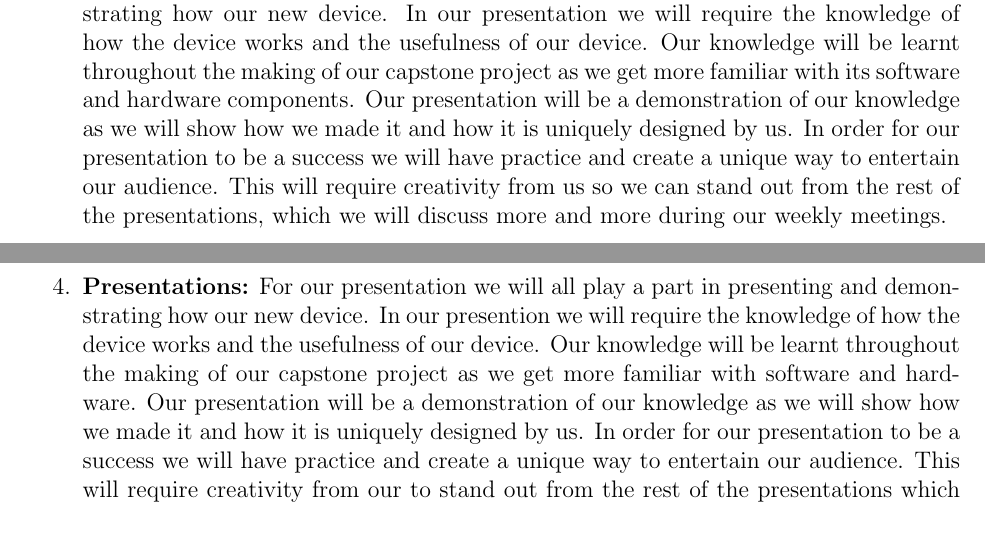
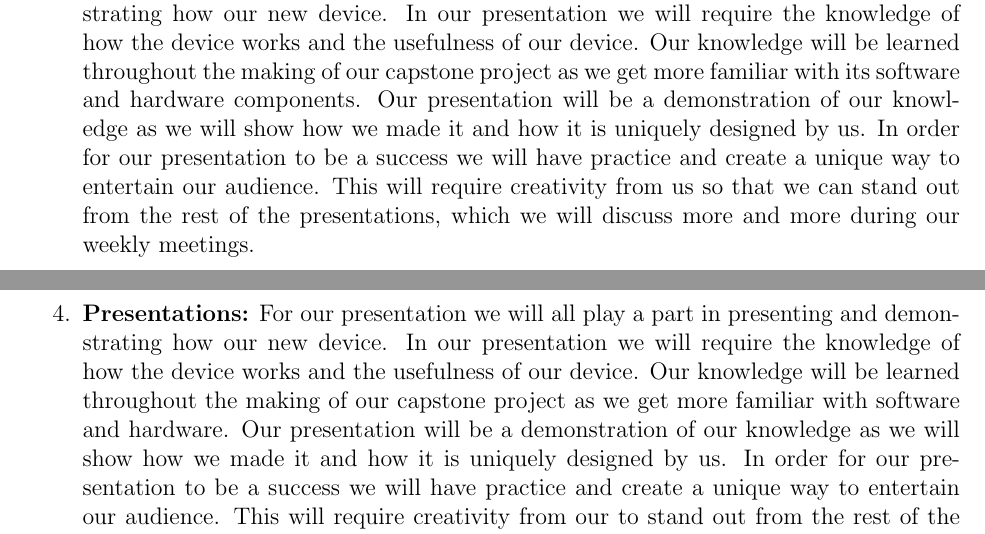
Before and after one commit to ahmed-nazir/Capstone, a LaTeX document (docs/SRS/SRS.tex): two parts of pages 23 and 25 of 25, joined at a grey line, cut so that both start at the same text. Compiled offline with pdfLaTeX.

Commit message:
Doc: SRS.tex final change
#1 #2 #3 #4 #5

```diff
--- a/docs/SRS/SRS.tex
+++ b/docs/SRS/SRS.tex
@@ -767,7 +767,7 @@ Phase 3 Deadline: March 17, 2023\\
 
   \item \textbf{Databases:} An essential function of Formulate is to collect test results and store them in a database. Therefore, a complete understanding of creating, accessing, securing, and editing databases is required to achieve that functionality. We are aiming to use a relational database, so all research on these topics will specific to relational databases.
 
-  \item \textbf{Presentations:} For our presentation we will all play a part in presenting and demonstrating how our new device. In our presentation we will require the knowledge of how the device works and the usefulness of our device. Our knowledge will be learnt throughout the making of our capstone project as we get more familiar with its software and hardware components. Our presentation will be a demonstration of our knowledge as we will show how we made it and how it is uniquely designed by us. In order for our presentation to be a success we will have practice and create a unique way to entertain our audience. This will require creativity from us so we can stand out from the rest of the presentations, which we will discuss more and more during our weekly meetings.
+  \item \textbf{Presentations:} For our presentation we will all play a part in presenting and demonstrating how our new device. In our presentation we will require the knowledge of how the device works and the usefulness of our device. Our knowledge will be learned throughout the making of our capstone project as we get more familiar with its software and hardware components. Our presentation will be a demonstration of our knowledge as we will show how we made it and how it is uniquely designed by us. In order for our presentation to be a success we will have practice and create a unique way to entertain our audience. This will require creativity from us so that we can stand out from the rest of the presentations, which we will discuss more and more during our weekly meetings.
 
 \end{enumerate}
 
@@ -784,7 +784,7 @@ Phase 3 Deadline: March 17, 2023\\
 
   \newpage
 
-  \item \textbf{Presentations:} For our presentation we will all play a part in presenting and demonstrating how our new device. In our presention we will require the knowledge of how the device works and the usefulness of our device. Our knowledge will be learnt throughout the making of our capstone project as we get more familiar with software and hardware. Our presentation will be a demonstration of our knowledge as we will show how we made it and how it is uniquely designed by us. In order for our presentation to be a success we will have practice and create a unique way to entertain our audience. This will require creativity from our to stand out from the rest of the presentations which we will discuss more and more during our weekly meetings.
+  \item \textbf{Presentations:} For our presentation we will all play a part in presenting and demonstrating how our new device. In our presentation we will require the knowledge of how the device works and the usefulness of our device. Our knowledge will be learned throughout the making of our capstone project as we get more familiar with software and hardware. Our presentation will be a demonstration of our knowledge as we will show how we made it and how it is uniquely designed by us. In order for our presentation to be a success we will have practice and create a unique way to entertain our audience. This will require creativity from our to stand out from the rest of the presentations which we will discuss more and more during our weekly meetings.
 
 \end{enumerate}
 
```
Also changed, not shown: docs/SRS/SRS.pdf.
